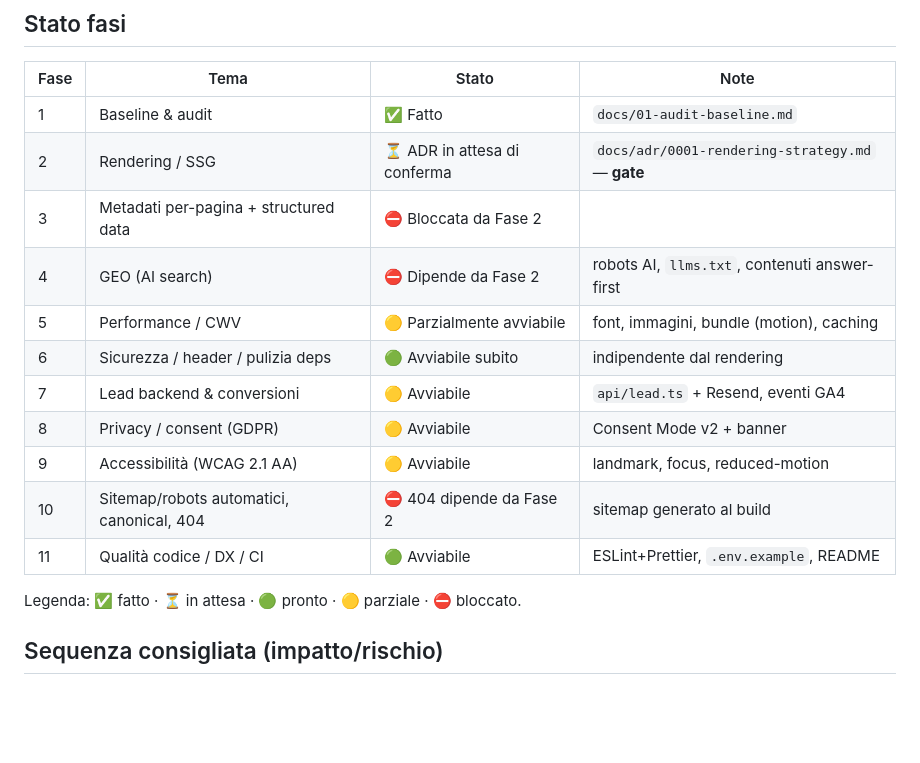
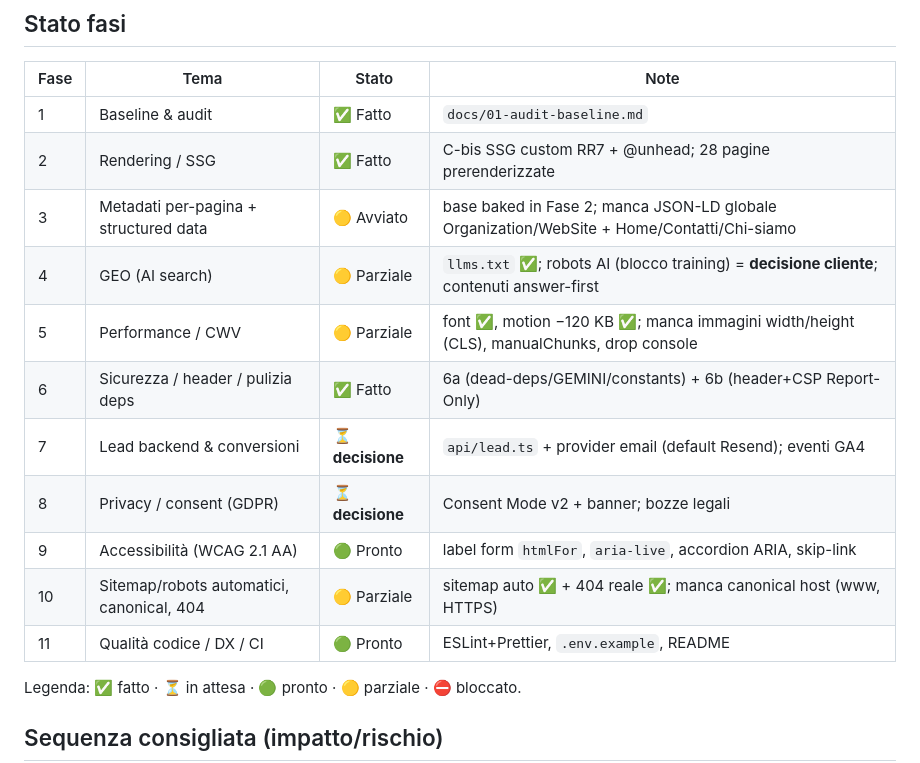
Before and after one commit to sivragp/Diamanti-Car-Broker, a Markdown page: docs/02-piano.md, the part around the change. Drawn GitHub-style; blank space fills up the shorter version.

Commit message:
docs: aggiorna stato fasi nel piano (Fase 2/6 fatte, 3/4/5/10 parziali)
Co-Authored-By: Claude Opus 4.8 (1M context) <noreply@anthropic.com>

```diff
--- a/docs/02-piano.md
+++ b/docs/02-piano.md
@@ -12,16 +12,16 @@ commit atomici per fase; a fine lavoro PR senza merge.
 | Fase | Tema | Stato | Note |
 |---|---|---|---|
 | 1 | Baseline & audit | ✅ Fatto | `docs/01-audit-baseline.md` |
-| 2 | Rendering / SSG | ⏳ ADR in attesa di conferma | `docs/adr/0001-rendering-strategy.md` — **gate** |
-| 3 | Metadati per-pagina + structured data | ⛔ Bloccata da Fase 2 | |
-| 4 | GEO (AI search) | ⛔ Dipende da Fase 2 | robots AI, `llms.txt`, contenuti answer-first |
-| 5 | Performance / CWV | 🟡 Parzialmente avviabile | font, immagini, bundle (motion), caching |
-| 6 | Sicurezza / header / pulizia deps | 🟢 Avviabile subito | indipendente dal rendering |
-| 7 | Lead backend & conversioni | 🟡 Avviabile | `api/lead.ts` + Resend, eventi GA4 |
-| 8 | Privacy / consent (GDPR) | 🟡 Avviabile | Consent Mode v2 + banner |
-| 9 | Accessibilità (WCAG 2.1 AA) | 🟡 Avviabile | landmark, focus, reduced-motion |
-| 10 | Sitemap/robots automatici, canonical, 404 | ⛔ 404 dipende da Fase 2 | sitemap generato al build |
-| 11 | Qualità codice / DX / CI | 🟢 Avviabile | ESLint+Prettier, `.env.example`, README |
+| 2 | Rendering / SSG | ✅ Fatto | C-bis SSG custom RR7 + @unhead; 28 pagine prerenderizzate |
+| 3 | Metadati per-pagina + structured data | 🟡 Avviato | base baked in Fase 2; manca JSON-LD globale Organization/WebSite + Home/Contatti/Chi-siamo |
+| 4 | GEO (AI search) | 🟡 Parziale | `llms.txt` ✅; robots AI (blocco training) = **decisione cliente**; contenuti answer-first |
+| 5 | Performance / CWV | 🟡 Parziale | font ✅, motion −120 KB ✅; manca immagini width/height (CLS), manualChunks, drop console |
+| 6 | Sicurezza / header / pulizia deps | ✅ Fatto | 6a (dead-deps/GEMINI/constants) + 6b (header+CSP Report-Only) |
+| 7 | Lead backend & conversioni | ⏳ **decisione** | `api/lead.ts` + provider email (default Resend); eventi GA4 |
+| 8 | Privacy / consent (GDPR) | ⏳ **decisione** | Consent Mode v2 + banner; bozze legali |
+| 9 | Accessibilità (WCAG 2.1 AA) | 🟢 Pronto | label form `htmlFor`, `aria-live`, accordion ARIA, skip-link |
+| 10 | Sitemap/robots automatici, canonical, 404 | 🟡 Parziale | sitemap auto ✅ + 404 reale ✅; manca canonical host (www, HTTPS) |
+| 11 | Qualità codice / DX / CI | 🟢 Pronto | ESLint+Prettier, `.env.example`, README |
 
 Legenda: ✅ fatto · ⏳ in attesa · 🟢 pronto · 🟡 parziale · ⛔ bloccato.
 
```
